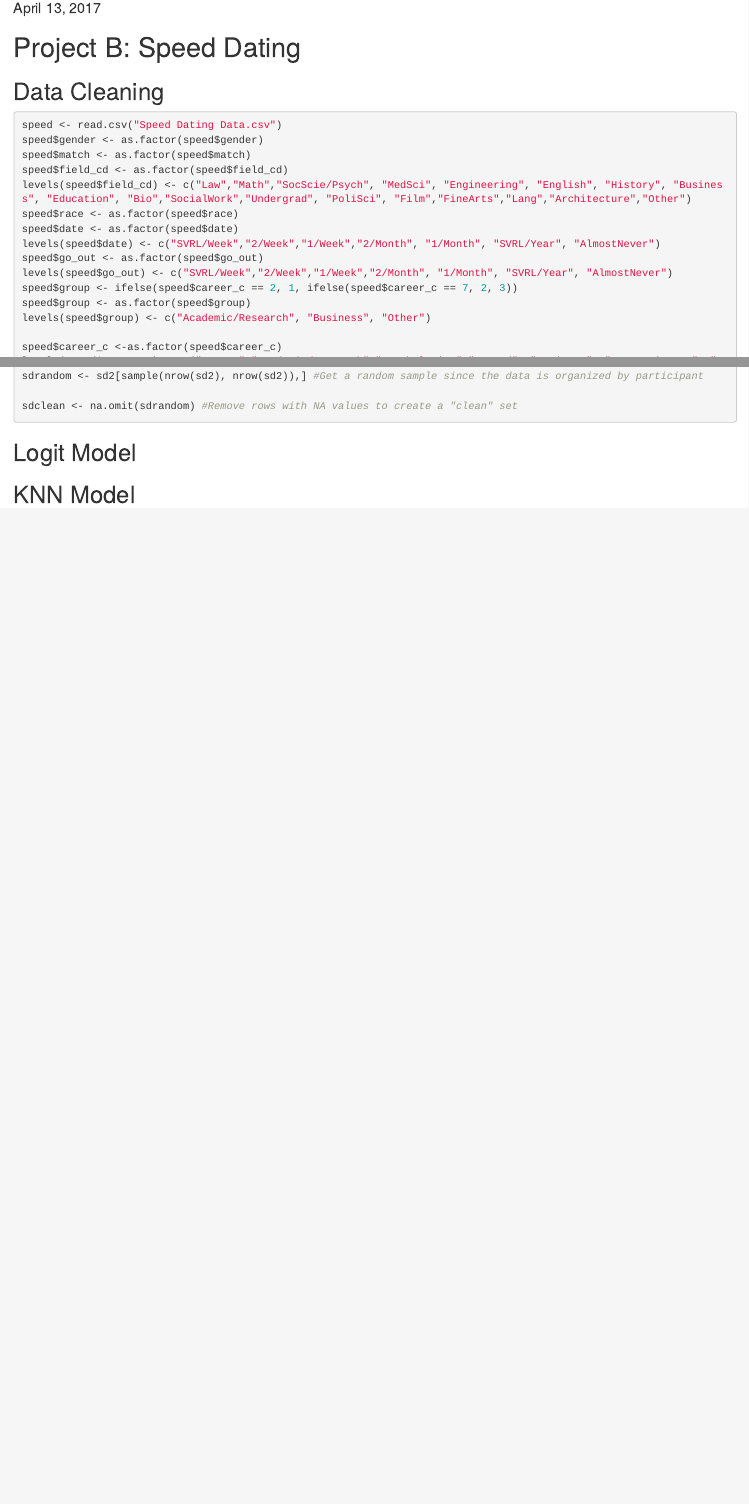
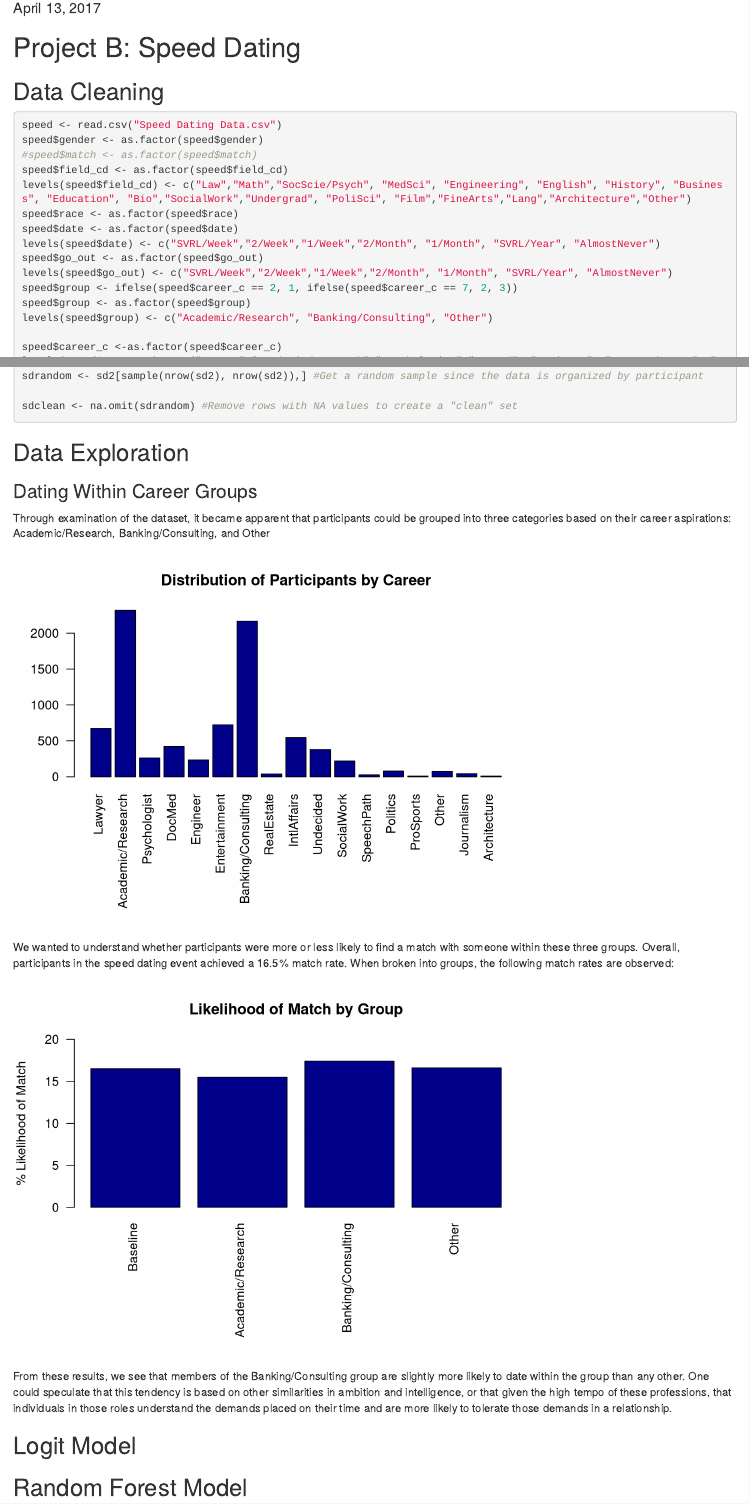
Before and after one commit to fryjacob/TO628SpeedDating, an R Markdown document (ProjectB.Rmd): the page in a window 1100 px wide, from 100 px down, and a second part further down, joined at a grey line. Rendered offline with R 4.5, knitr and Pandoc, with nearby package versions; code that draws random numbers runs with fixed seeds of ours.

Commit message:
Added info for Q7.

````diff
--- a/ProjectB.Rmd
+++ b/ProjectB.Rmd
@@ -16,7 +16,7 @@ knitr::opts_chunk$set(echo = TRUE)
 
 speed <- read.csv("Speed Dating Data.csv")
 speed$gender <- as.factor(speed$gender)
-speed$match <- as.factor(speed$match)
+#speed$match <- as.factor(speed$match)
 speed$field_cd <- as.factor(speed$field_cd)
 levels(speed$field_cd) <- c("Law","Math","SocScie/Psych", "MedSci", "Engineering", "English", "History", "Business", "Education", "Bio","SocialWork","Undergrad", "PoliSci", "Film","FineArts","Lang","Architecture","Other")
 speed$race <- as.factor(speed$race)
@@ -26,7 +26,7 @@ speed$go_out <- as.factor(speed$go_out)
 levels(speed$go_out) <- c("SVRL/Week","2/Week","1/Week","2/Month", "1/Month", "SVRL/Year", "AlmostNever")
 speed$group <- ifelse(speed$career_c == 2, 1, ifelse(speed$career_c == 7, 2, 3))
 speed$group <- as.factor(speed$group)
-levels(speed$group) <- c("Academic/Research", "Business", "Other")
+levels(speed$group) <- c("Academic/Research", "Banking/Consulting", "Other")
 
 speed$career_c <-as.factor(speed$career_c)
 levels(speed$career_c) <- c("Lawyer","Academic/Research","Psychologist","DocMed", "Engineer", "Entertainment", "Banking/Consulting", "RealEstate","IntlAffairs","Undecided","SocialWork","SpeechPath","Politics", "ProSports", "Other", "Journalism", "Architecture")
@@ -95,6 +95,33 @@ sdclean <- na.omit(sdrandom) #Remove rows with NA values to create a "clean" set
 
 ```
 
+## Data Exploration
+
+### Dating Within Career Groups
+Through examination of the dataset, it became apparent that participants could be grouped into three categories based on their career aspirations: Academic/Research, Banking/Consulting, and Other
+```{r echo=FALSE }
+par(mar=c(10,4,4,2))
+plot(speed$career_c, las=2, col = "darkblue", main = "Distribution of Participants by Career")
+```
+
+We wanted to understand whether participants were more or less likely to find a match with someone within these three groups.  Overall, participants in the speed dating event achieved a `r round(sum(sd2$match)/length(sd2$match)*100, 1)`% match rate.  When broken into groups, the following match rates are observed:
+```{r echo=FALSE}
+gr1 <- subset(sd2, sd2$group == "Academic/Research")
+gr2 <- subset(sd2, sd2$group == "Banking/Consulting")
+gr3 <- subset(sd2, sd2$group == "Other")
+
+result_base <- round(sum(sd2$match)/length(sd2$match)*100, 1)
+result_gr1 <-  round(sum(gr1$match)/length(gr1$match)*100, 1)
+result_gr2 <- round(sum(gr2$match)/length(gr2$match)*100, 1)
+result_gr3 <- round(sum(gr3$match)/length(gr3$match)*100, 1)
+
+par(mar=c(10,4,4,2))
+barplot(c(result_base, result_gr1, result_gr2, result_gr3), col = "darkblue", names.arg = c("Baseline", "Academic/Research", "Banking/Consulting", "Other"), las=2, ylim=c(0,20), ylab = "% Likelihood of Match", main = "Likelihood of Match by Group")
+```
+
+From these results, we see that members of the Banking/Consulting group are slightly more likely to date within the group than any other.  One could speculate that this tendency is based on other similarities in ambition and intelligence, or that given the high tempo of these professions, that individuals in those roles understand the demands placed on their time and are more likely to tolerate those demands in a relationship.
+
+
 ## Logit Model
 
 
@@ -104,7 +131,7 @@ sdclean <- na.omit(sdrandom) #Remove rows with NA values to create a "clean" set
 
 ```
 
-## KNN Model
+## Random Forest Model
 
 ```{r}
 
````
Also changed, not shown: DataCleaningScriptTest.r (+4 -0 lines), ProjectB.Rmd (2 more changed lines).
